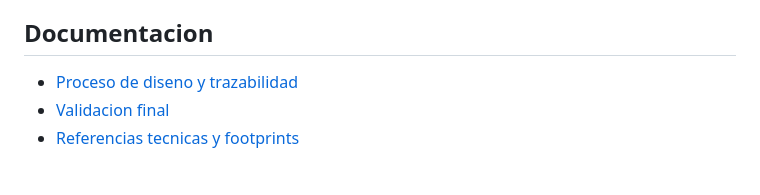
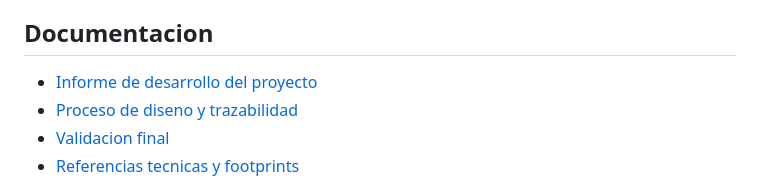
Before and after one commit to VIXCA22/Proyecto_PCB_PT100_SM50, a Markdown page: README.md, the part around the change. Rendered like a GitHub page.

```diff
--- a/README.md
+++ b/README.md
@@ -85,6 +85,7 @@ Diseñar e implementar una tarjeta de circuito impreso que permita acondicionar
 
 ## Documentacion
 
+- [Informe de desarrollo del proyecto](docs/INFORME_DESARROLLO_PROYECTO.md)
 - [Proceso de diseno y trazabilidad](docs/PROCESO_DISENO_CHATGPT.md)
 - [Validacion final](docs/VALIDACION.md)
 - [Referencias tecnicas y footprints](docs/REFERENCIAS_TECNICAS.md)
```
Also changed, not shown: docs/INFORME_DESARROLLO_PROYECTO.md (added, +240 -0 lines).
